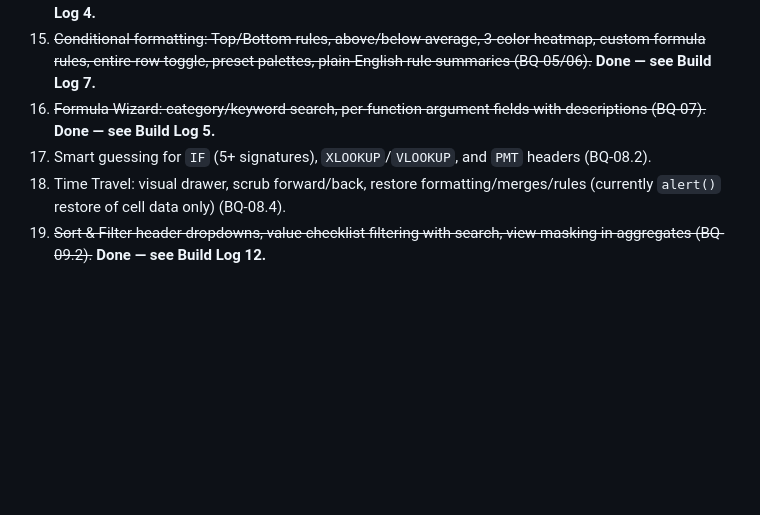
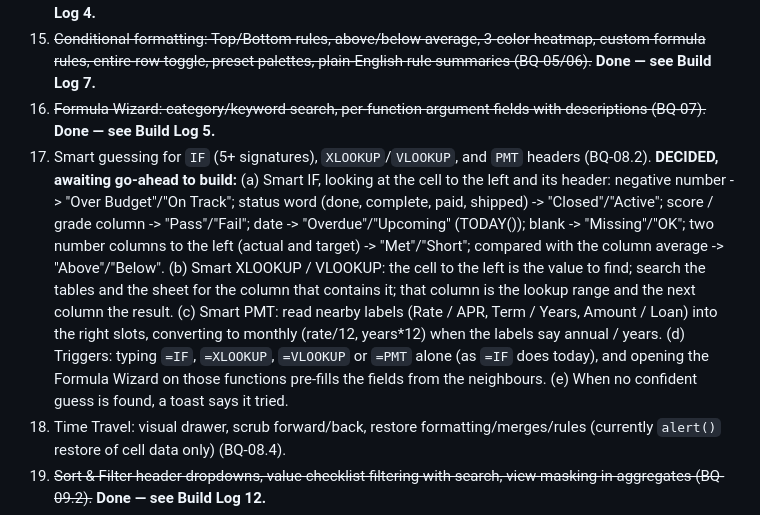
Before and after one commit to TundraJon/QSheet, a Markdown page: README.md, the part around the change. Rendered like a GitHub page; blank space fills up the shorter version.

Commit message:
Log item 17 decisions (smart guessing), awaiting go-ahead
Co-Authored-By: Claude Sonnet 5.5 <noreply@anthropic.com>
Claude-Session: https://claude.ai/code/session_01AVZzm24iDBekqDAmPAps9d

```diff
--- a/README.md
+++ b/README.md
@@ -45,7 +45,7 @@ Logged from the V2 → V3 gap review. Nothing here is approved to build yet. Ful
 14. ~~Nested formulas / real formula parser (arguments are currently split on commas).~~ **Done — see Build Log 4.**
 15. ~~Conditional formatting: Top/Bottom rules, above/below average, 3-color heatmap, custom formula rules, entire-row toggle, preset palettes, plain-English rule summaries (BQ-05/06).~~ **Done — see Build Log 7.**
 16. ~~Formula Wizard: category/keyword search, per-function argument fields with descriptions (BQ-07).~~ **Done — see Build Log 5.**
-17. Smart guessing for `IF` (5+ signatures), `XLOOKUP`/`VLOOKUP`, and `PMT` headers (BQ-08.2).
+17. Smart guessing for `IF` (5+ signatures), `XLOOKUP`/`VLOOKUP`, and `PMT` headers (BQ-08.2). **DECIDED, awaiting go-ahead to build:** (a) Smart IF, looking at the cell to the left and its header: negative number -> "Over Budget"/"On Track"; status word (done, complete, paid, shipped) -> "Closed"/"Active"; score / grade column -> "Pass"/"Fail"; date -> "Overdue"/"Upcoming" (TODAY()); blank -> "Missing"/"OK"; two number columns to the left (actual and target) -> "Met"/"Short"; compared with the column average -> "Above"/"Below". (b) Smart XLOOKUP / VLOOKUP: the cell to the left is the value to find; search the tables and the sheet for the column that contains it; that column is the lookup range and the next column the result. (c) Smart PMT: read nearby labels (Rate / APR, Term / Years, Amount / Loan) into the right slots, converting to monthly (rate/12, years*12) when the labels say annual / years. (d) Triggers: typing `=IF`, `=XLOOKUP`, `=VLOOKUP` or `=PMT` alone (as `=IF` does today), and opening the Formula Wizard on those functions pre-fills the fields from the neighbours. (e) When no confident guess is found, a toast says it tried.
 18. Time Travel: visual drawer, scrub forward/back, restore formatting/merges/rules (currently `alert()` restore of cell data only) (BQ-08.4).
 19. ~~Sort & Filter header dropdowns, value checklist filtering with search, view masking in aggregates (BQ-09.2).~~ **Done — see Build Log 12.**
 20. ~~Structured table references (`=SUM(Sales[Amount])`) and auto-expanding tables (BQ-09.1).~~ **Done — see Build Log 19.**
```
